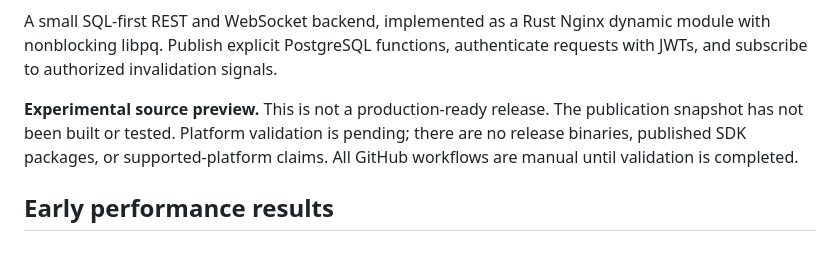
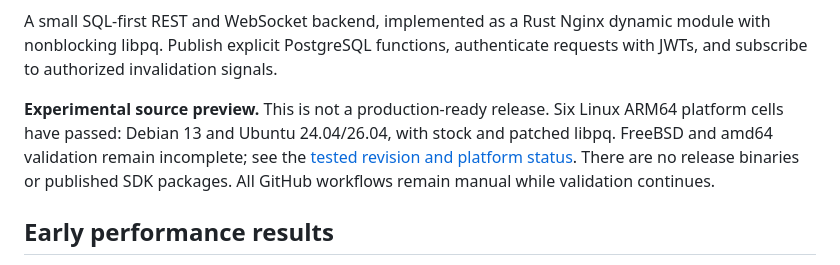
Before and after one commit to mishabunte/pgxio, a Markdown page: README.md, the part around the change. Rendered like a GitHub page.

```diff
--- a/README.md
+++ b/README.md
@@ -6,10 +6,12 @@ A small SQL-first REST and WebSocket backend, implemented as a Rust Nginx dynami
 module with nonblocking libpq. Publish explicit PostgreSQL functions, authenticate
 requests with JWTs, and subscribe to authorized invalidation signals.
 
-**Experimental source preview.** This is not a production-ready release. The
-publication snapshot has not been built or tested. Platform validation is pending;
-there are no release binaries, published SDK packages, or supported-platform claims.
-All GitHub workflows are manual until validation is completed.
+**Experimental source preview.** This is not a production-ready release.
+Six Linux ARM64 platform cells have passed: Debian 13 and Ubuntu 24.04/26.04,
+with stock and patched libpq. FreeBSD and amd64 validation remain incomplete;
+see the [tested revision and platform status](docs/platform-support.md).
+There are no release binaries or published SDK packages. All GitHub workflows
+remain manual while validation continues.
 
 ## Early performance results
 
```
Also changed, not shown: docs/platform-support.md (+37 -13 lines).
